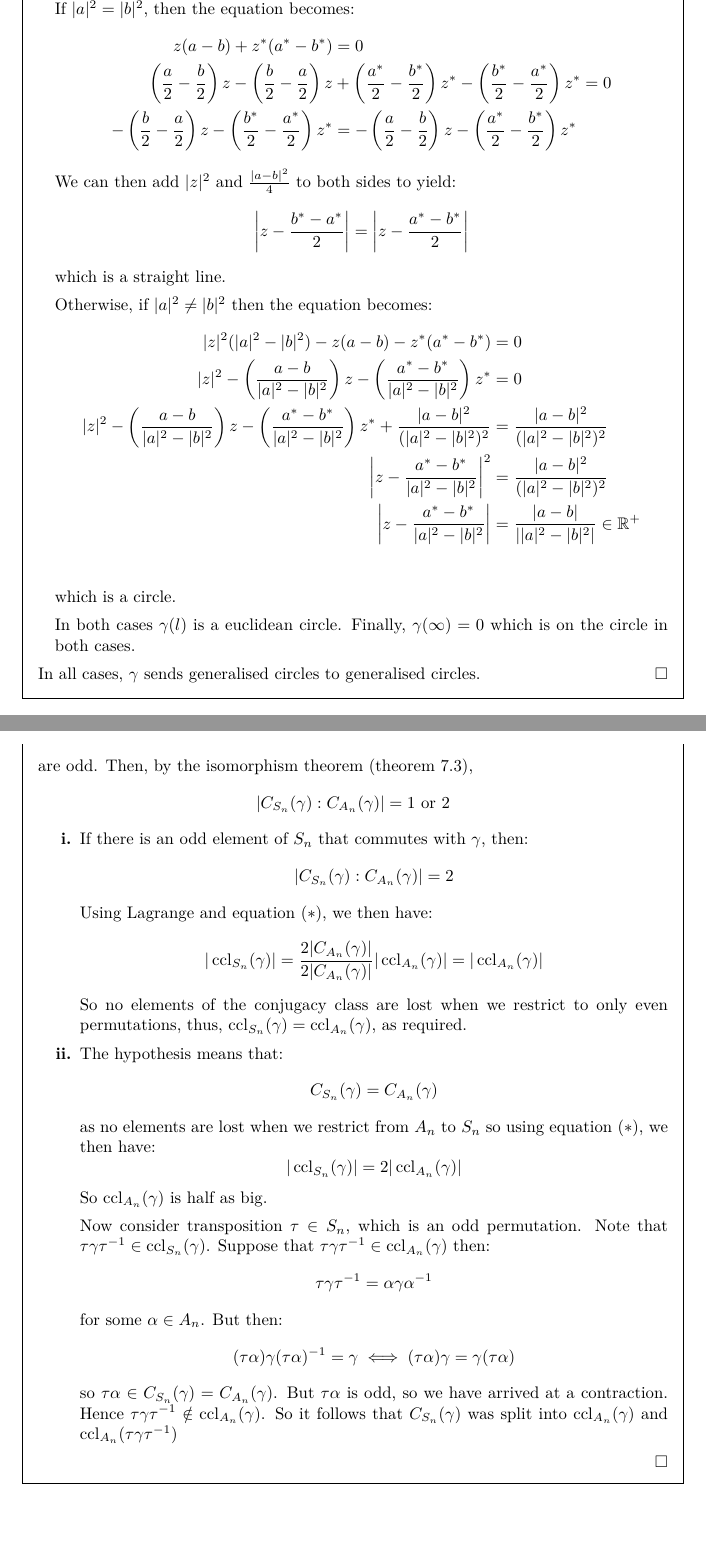
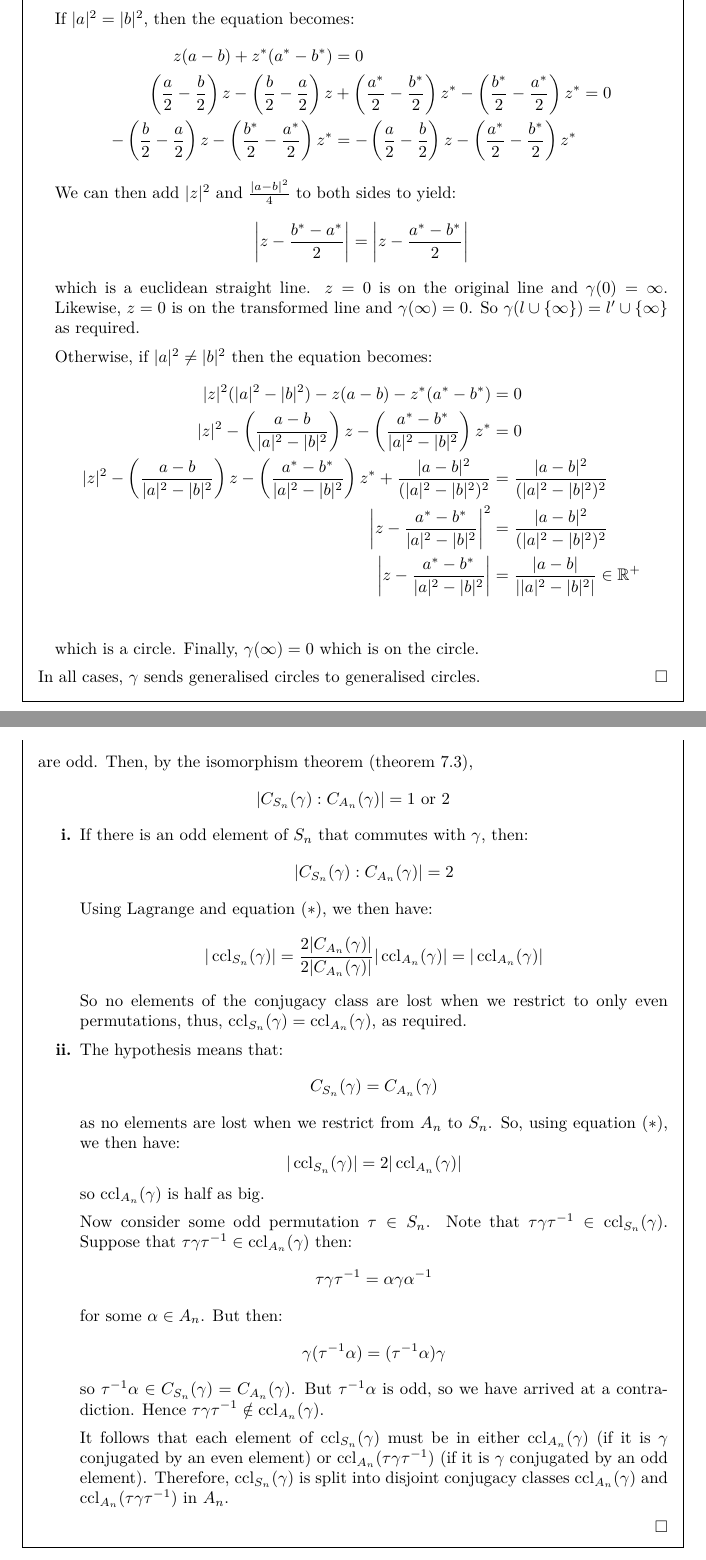
Before and after one commit to ras257/cam-notes, a LaTeX thesis (IA/michaelmas/Groups/main.tex, which reads IA/michaelmas/Groups/chapters/5-MobiusGroup.tex, IA/michaelmas/Groups/chapters/8-Permutations.tex): two parts of pages 44 and 67 of 84, joined at a grey line, cut at the place of the change, the shorter picture padded with empty space. Compiled offline with pdfLaTeX.

Commit message:
Small corrections and clarifications for IA michaelmas courses

```diff
--- a/IA/michaelmas/Groups/chapters/5-MobiusGroup.tex
+++ b/IA/michaelmas/Groups/chapters/5-MobiusGroup.tex
@@ -388,7 +390,10 @@ which is the perpendicular bisector of the line joining $a$ and $b$.
       \[
         \abs{z - \frac{b^{*} - a^{*}}{2}} = \abs{z - \frac{a^{*} - b^{*}}{2}}
       \]
-      which is a straight line.
+      which is a euclidean straight line.
+      $z = 0$ is on the original line and $\gamma(0) = \infty$.
+      Likewise, $z = 0$ is on the transformed line and $\gamma(\infty) = 0$.
+      So $\gamma(l \cup \{\infty\}) = l' \cup \{\infty\}$ as required.
 
       Otherwise, if $|a|^2 \neq |b|^2$ then the equation becomes:
       \begin{align*}
@@ -399,9 +404,7 @@ which is the perpendicular bisector of the line joining $a$ and $b$.
         \abs{z - \frac{a^{*} - b^{*}}{|a|^2 - |b|^2}} &= \frac{|a -  b|}{\abs{|a|^2 - |b|^2}} \in \R^{+}\\
       \end{align*}
       which is a circle.
-
-      In both cases $\gamma(l)$ is a euclidean circle.
-      Finally, $\gamma(\infty) = 0$ which is on the circle in both cases.
+      Finally, $\gamma(\infty) = 0$ which is on the circle.
     \end{case}
   \end{proofcases}
   In all cases, $\gamma$ sends generalised circles to generalised circles.
--- a/IA/michaelmas/Groups/chapters/8-Permutations.tex
+++ b/IA/michaelmas/Groups/chapters/8-Permutations.tex
@@ -545,14 +545,14 @@ Counting conjugacy classes in $A_n$ can be done similarly to as in $S_n$ but req
       \[
         C_{S_n}(\gamma) = C_{A_n}(\gamma)
       \]
-      as no elements are lost when we restrict from $A_n$ to $S_n$
-      so using \cref{conjugacyStar}, we then have:
+      as no elements are lost when we restrict from $A_n$ to $S_n$.
+      So, using \cref{conjugacyStar}, we then have:
       \[
         |\ccl_{S_n}(\gamma)| = 2 |\ccl_{A_n}(\gamma)|
       \]
-      So $\ccl_{A_n}(\gamma)$ is half as big.
+      so $\ccl_{A_n}(\gamma)$ is half as big.
 
-      Now consider transposition $\tau \in S_n$, which is an odd permutation.
+      Now consider some odd permutation $\tau \in S_n$.
       Note that $\tau \gamma \tau^{-1} \in \ccl_{S_n}(\gamma)$.
       Suppose that $\tau \gamma \tau^{-1} \in \ccl_{A_n}(\gamma)$ then:
       \[
@@ -561,12 +561,14 @@ Counting conjugacy classes in $A_n$ can be done similarly to as in $S_n$ but req
       for some $\alpha \in A_n$.
       But then:
       \[
-        (\tau \alpha)\gamma(\tau \alpha)^{-1} = \gamma \iff (\tau \alpha)\gamma = \gamma(\tau\alpha)
+        \gamma (\tau^{-1} \alpha) = (\tau^{-1} \alpha) \gamma
       \]
-      so $\tau \alpha \in C_{S_n}(\gamma) = C_{A_n}(\gamma)$.
-      But $\tau \alpha$ is odd, so we have arrived at a contraction.
+      so $\tau^{-1} \alpha \in C_{S_n}(\gamma) = C_{A_n}(\gamma)$.
+      But $\tau^{-1} \alpha$ is odd, so we have arrived at a contradiction.
       Hence $\tau \gamma \tau^{-1} \notin \ccl_{A_n}(\gamma)$.
-      So it follows that $C_{S_n}(\gamma)$ was split into $\ccl_{A_n}(\gamma)$ and $\ccl_{A_n}(\tau \gamma \tau^{-1})$
+
+      It follows that each element of $\ccl_{S_n}(\gamma)$ must be in either $\ccl_{A_n}(\gamma)$ (if it is $\gamma$ conjugated by an even element) or $\ccl_{A_n}(\tau\gamma\tau^{-1})$ (if it is $\gamma$ conjugated by an odd element).
+      Therefore, $\ccl_{S_n}(\gamma)$ is split into disjoint conjugacy classes $\ccl_{A_n}(\gamma)$ and $\ccl_{A_n}(\tau \gamma \tau^{-1})$ in $A_n$.
   \end{enumerate}
 \end{proof}
 \begin{remark}
```
Also changed, not shown: IA/michaelmas/DifferentialEquations/chapters/1-BasicCalculus.tex (+1 -1 lines), IA/michaelmas/DifferentialEquations/chapters/3-PartialDifferentiation.tex (+1 -1 lines), IA/michaelmas/Groups/chapters/2-Homomorphisms.tex (+1 -1 lines), IA/michaelmas/Groups/chapters/4-GroupActions.tex (+6 -0 lines), IA/michaelmas/VectorsAndMatrices/chapters/3-Matrices.tex (+2 -2 lines), IA/michaelmas/VectorsAndMatrices/chapters/4-Eigenvalues.tex (+3 -3 lines), IA/michaelmas/Groups/chapters/5-MobiusGroup.tex (4 more changed lines), IA/michaelmas/Groups/chapters/8-Permutations.tex (8 more changed lines).
